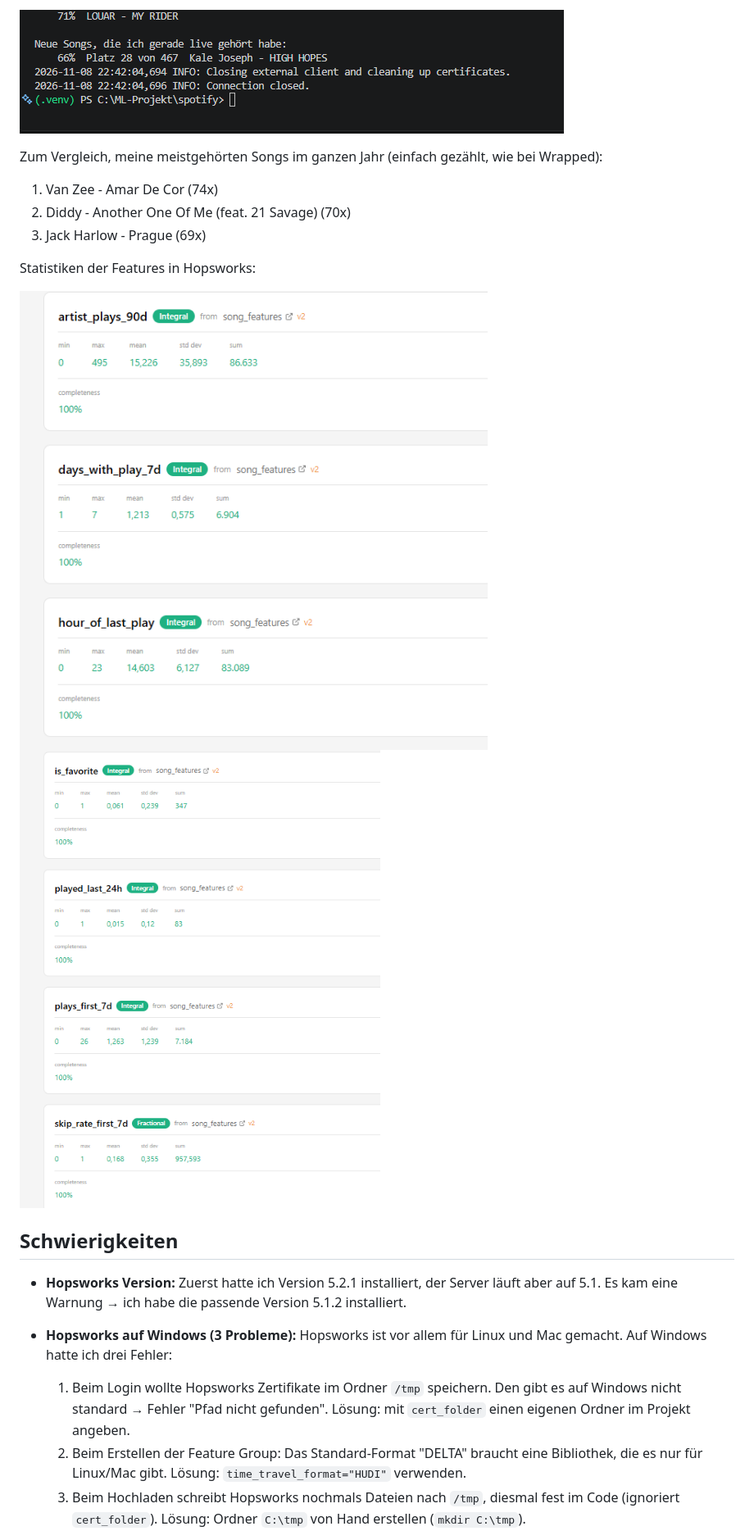
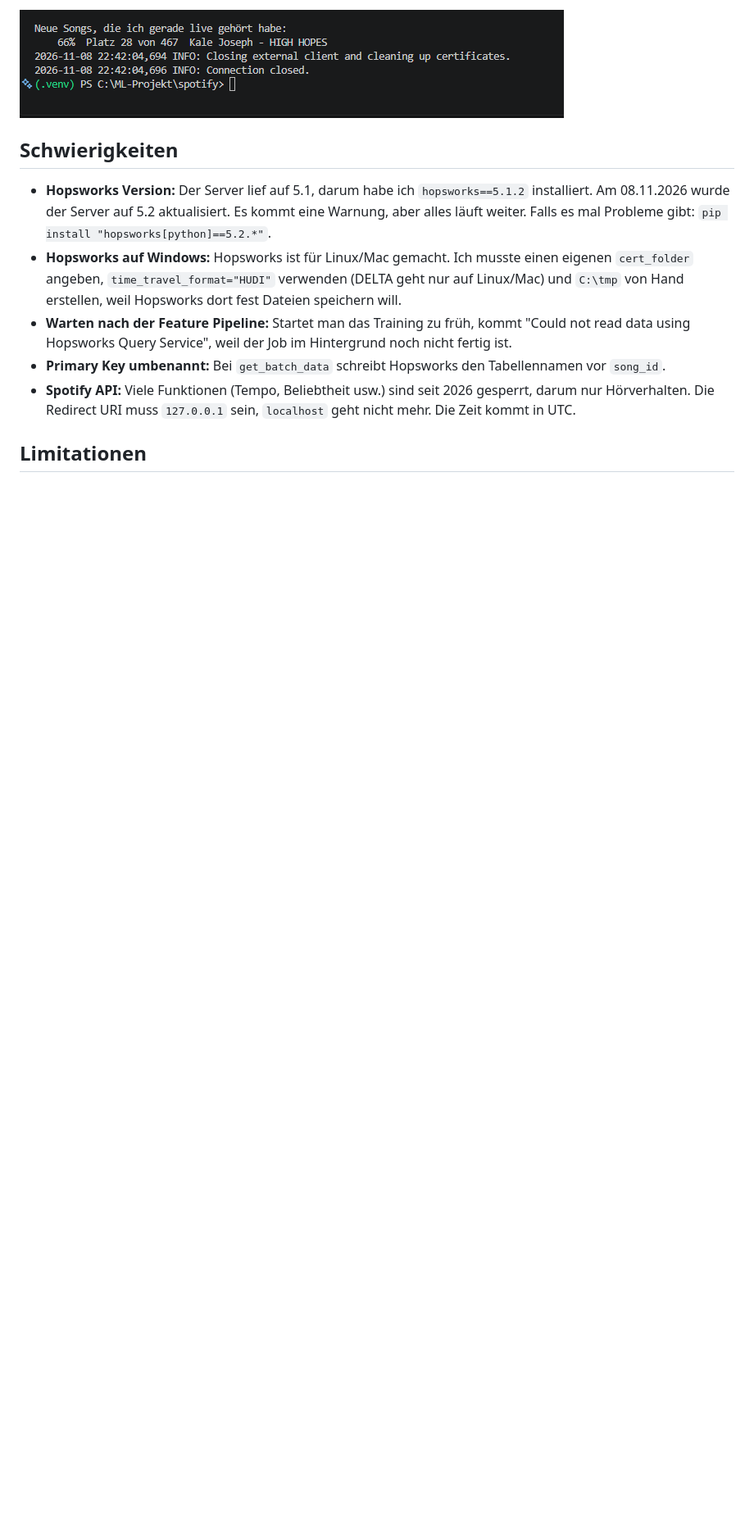
Before and after one commit to leeloppes/prewrapped, a Markdown page: README.md, the part around one of its changes. Shown at 82% size. Rendered like a GitHub page; pictures changed too: docs/inferenz_live_test.png; blank space fills up the shorter version.

```diff
--- a/README.md
+++ b/README.md
@@ -206,28 +121,19 @@ nicht mehr in den letzten 30 Tagen.
 
 ![Live-Test](docs/inferenz_live_test.png)
 
-
-Zum Vergleich, meine meistgehörten Songs im ganzen Jahr (einfach gezählt, wie bei Wrapped):
-1. Van Zee - Amar De Cor (74x)
-2. Diddy - Another One Of Me (feat. 21 Savage) (70x)
-3. Jack Harlow - Prague (69x)
-
-Statistiken der Features in Hopsworks:
-
-![Statistiken 1](docs/hopsworks_statistiken_1.png)
-![Statistiken 2](docs/hopsworks_statistiken_2.png)
-
 ## Schwierigkeiten
 
-- **Hopsworks Version:** Zuerst hatte ich Version 5.2.1 installiert, der Server läuft aber auf 5.1.
-  Es kam eine Warnung → ich habe die passende Version 5.1.2 installiert.
+- **Hopsworks Version:** Der Server lief auf 5.1, darum habe ich `hopsworks==5.1.2` installiert. Am 08.11.2026
+  wurde der Server auf 5.2 aktualisiert. Es kommt eine Warnung, aber alles läuft weiter. Falls es mal
+  Probleme gibt: `pip install "hopsworks[python]==5.2.*"`.
+- **Hopsworks auf Windows:** Hopsworks ist für Linux/Mac gemacht. Ich musste einen eigenen `cert_folder`
+  angeben, `time_travel_format="HUDI"` verwenden (DELTA geht nur auf Linux/Mac) und `C:\tmp` von Hand erstellen,
+  weil Hopsworks dort fest Dateien speichern will.
+- **Warten nach der Feature Pipeline:** Startet man das Training zu früh, kommt "Could not read data using
+  Hopsworks Query Service", weil der Job im Hintergrund noch nicht fertig ist.
+- **Primary Key umbenannt:** Bei `get_batch_data` schreibt Hopsworks den Tabellennamen vor `song_id`.
+- **Spotify API:** Viele Funktionen (Tempo, Beliebtheit usw.) sind seit 2026 gesperrt, darum nur Hörverhalten.
+  Die Redirect URI muss `127.0.0.1` sein, `localhost` geht nicht mehr. Die Zeit kommt in UTC.
 
-- **Hopsworks auf Windows (3 Probleme):** Hopsworks ist vor allem für Linux und Mac gemacht.
-  Auf Windows hatte ich drei Fehler:
-  1. Beim Login wollte Hopsworks Zertifikate im Ordner `/tmp` speichern. Den gibt es auf Windows nicht standard
-     → Fehler "Pfad nicht gefunden". Lösung: mit `cert_folder` einen eigenen Ordner im Projekt angeben.
-  2. Beim Erstellen der Feature Group: Das Standard-Format "DELTA" braucht eine Bibliothek,
-     die es nur für Linux/Mac gibt. Lösung: `time_travel_format="HUDI"` verwenden.
-  3. Beim Hochladen schreibt Hopsworks nochmals Dateien nach `/tmp`, diesmal fest im Code
-     (ignoriert `cert_folder`). Lösung: Ordner `C:\tmp` von Hand erstellen (`mkdir C:\tmp`).
+## Limitationen
 
```
Also changed, not shown: other parts of README.md (+72 -187 lines), docs/hopsworks_model_registry.png, 8 other files.
